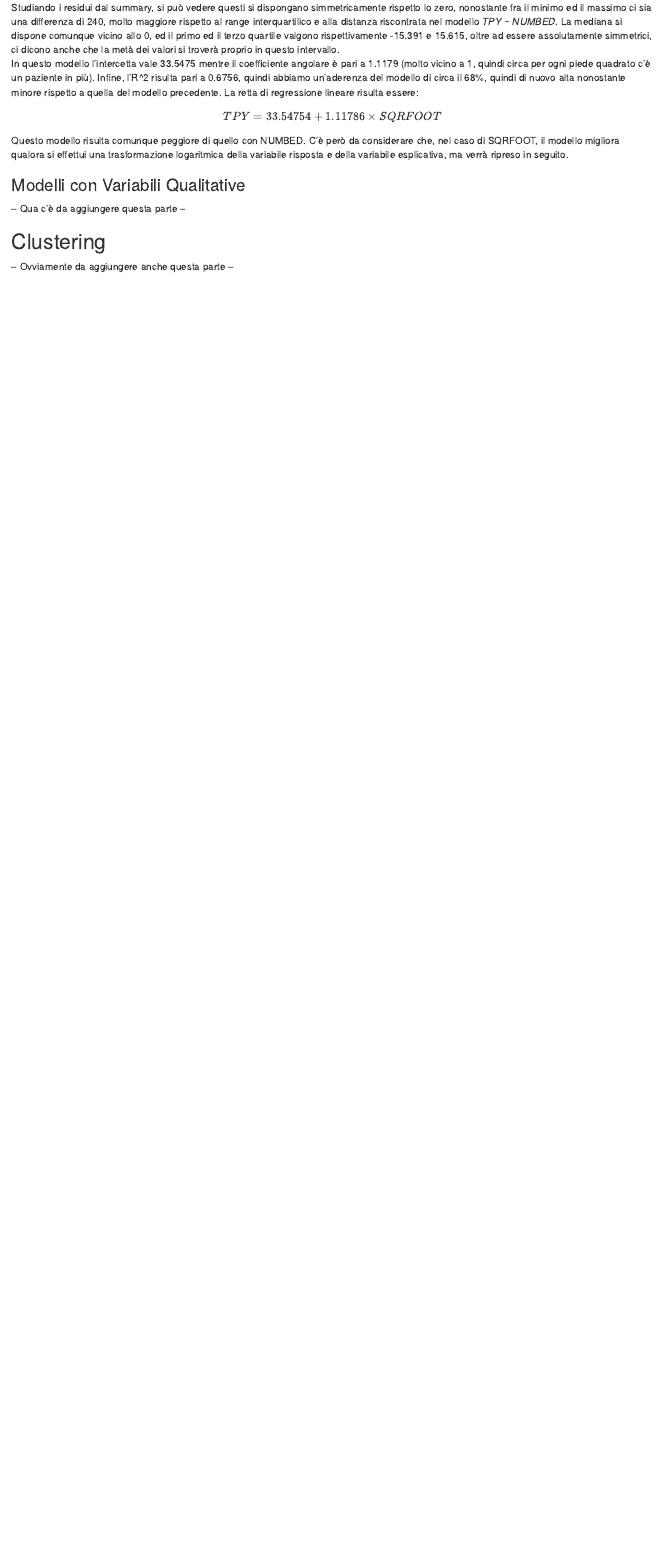
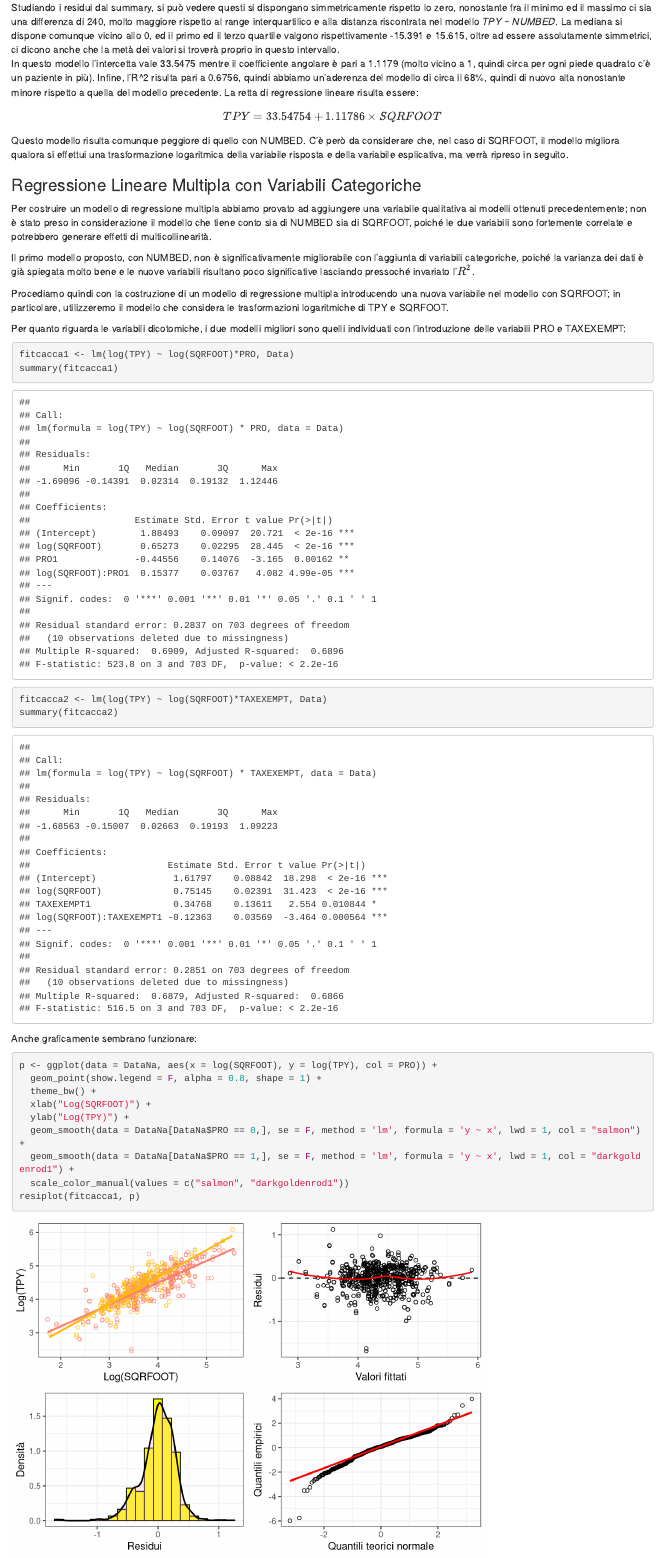
Before and after one commit to JackSerafini/NHU_RProject, an R Markdown document (Final_Project-GruppoE.Rmd): the page in a window 1100 px wide, from 8280 px down. Rendered offline with R 4.5, knitr and Pandoc, with nearby package versions.

Commit message:
Fine regressione

````diff
--- a/Final_Project-GruppoE.Rmd
+++ b/Final_Project-GruppoE.Rmd
@@ -618,4 +618,30 @@ Questo modello risulta comunque peggiore di quello con NUMBED.
 C'è però da considerare che, nel caso di SQRFOOT, il modello migliora qualora si effettui una trasformazione logaritmica della variabile risposta e della variabile esplicativa, ma verrà ripreso in seguito.
 
 
-### Modelli con Variabili Qualitative
+### Regressione Lineare Multipla con Variabili Categoriche
+
+Per costruire un modello di regressione multipla abbiamo provato ad aggiungere una variabile qualitativa ai modelli ottenuti precedentemente; non è stato preso in considerazione il modello che tiene conto sia di NUMBED sia di SQRFOOT, poiché le due variabili sono fortemente correlate e potrebbero generare effetti di multicollinearità.
+
+Il primo modello proposto, con NUMBED, non è significativamente migliorabile con l'aggiunta di variabili categoriche, poiché la varianza dei dati è già spiegata molto bene e le nuove variabili risultano poco significative lasciando pressoché invariato l'$R^2$.
+
+Procediamo quindi con la costruzione di un modello di regressione multipla introducendo una nuova variabile nel modello con SQRFOOT; in particolare, utilizzeremo il modello che considera le trasformazioni logaritmiche di TPY e SQRFOOT.
+
+Per quanto riguarda le variabili dicotomiche, i due modelli migliori sono quelli individuati con l'introduzione delle variabili PRO e TAXEXEMPT:
+
+```{r}
+fitcacca1 <- lm(log(TPY) ~ log(SQRFOOT)*PRO, Data)
+summary(fitcacca1)
+fitcacca2 <- lm(log(TPY) ~ log(SQRFOOT)*TAXEXEMPT, Data)
+summary(fitcacca2)
+```
+Anche graficamente sembrano funzionare:
+```{r}
+p <- ggplot(data = DataNa, aes(x = log(SQRFOOT), y = log(TPY), col = PRO)) +
+  geom_point(show.legend = F, alpha = 0.8, shape = 1) +
+  theme_bw() +
+  xlab("Log(SQRFOOT)") +
+  ylab("Log(TPY)") +
+  geom_smooth(data = DataNa[DataNa$PRO == 0,], se = F, method = 'lm', formula = 'y ~ x', lwd = 1, col = "salmon")+
+  geom_smooth(data = DataNa[DataNa$PRO == 1,], se = F, method = 'lm', formula = 'y ~ x', lwd = 1, col = "darkgoldenrod1") +
+  scale_color_manual(values = c("salmon", "darkgoldenrod1"))
+resiplot(fitcacca1, p)
@@ -622,6 +661,11 @@ C'è però da considerare che, nel caso di SQRFOOT, il modello migliora qualora
 
 
--- Qua c'è da aggiungere questa parte --
+## Train Set e Test Set
+
+Per verificare la bontà dei due modelli individuati, si divide il dataset in due sottoinsiemi (casuali) composti l'uno dall'80% dei dati, l'altro dal restante 20%
+
+
+
 
 
 ## Clustering
````
Also changed, not shown: Final_Project.R (+6 -8 lines), Final_Project-GruppoE.Rmd (19 more changed lines).
